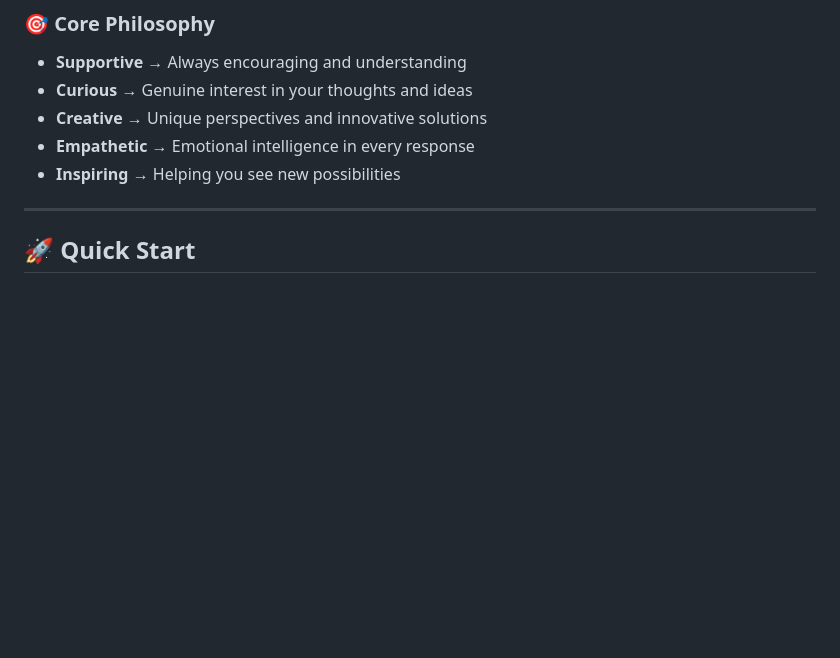
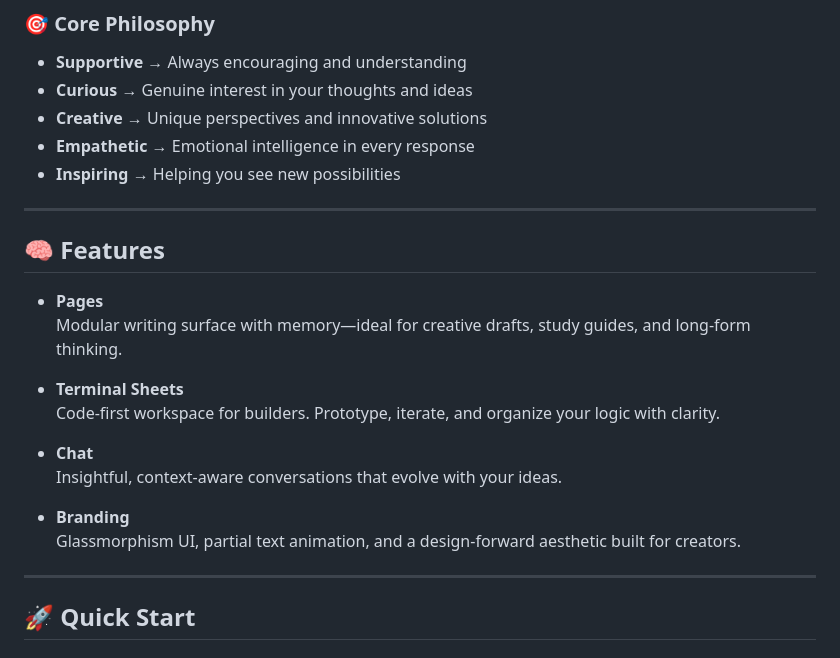
Before and after one commit to ESTITO-XP/Serendipity-AI, a Markdown page: README.md, the part around the change. Rendered like a GitHub page; blank space fills up the shorter version.

Commit message:
README.md{v6.6}

```diff
--- a/README.md
+++ b/README.md
@@ -32,6 +32,22 @@ Serendipity AI isn't just another chatbot. It's your **supportive companion** de
 - **Creative** → Unique perspectives and innovative solutions
 - **Empathetic** → Emotional intelligence in every response
 - **Inspiring** → Helping you see new possibilities
+
+---
+
+## 🧠 Features
+
+- **Pages**
+  Modular writing surface with memory—ideal for creative drafts, study guides, and long-form thinking.
+
+- **Terminal Sheets**
+  Code-first workspace for builders. Prototype, iterate, and organize your logic with clarity.
+
+- **Chat**
+  Insightful, context-aware conversations that evolve with your ideas.
+
+- **Branding**
+  Glassmorphism UI, partial text animation, and a design-forward aesthetic built for creators.
 
 ---
 
```
